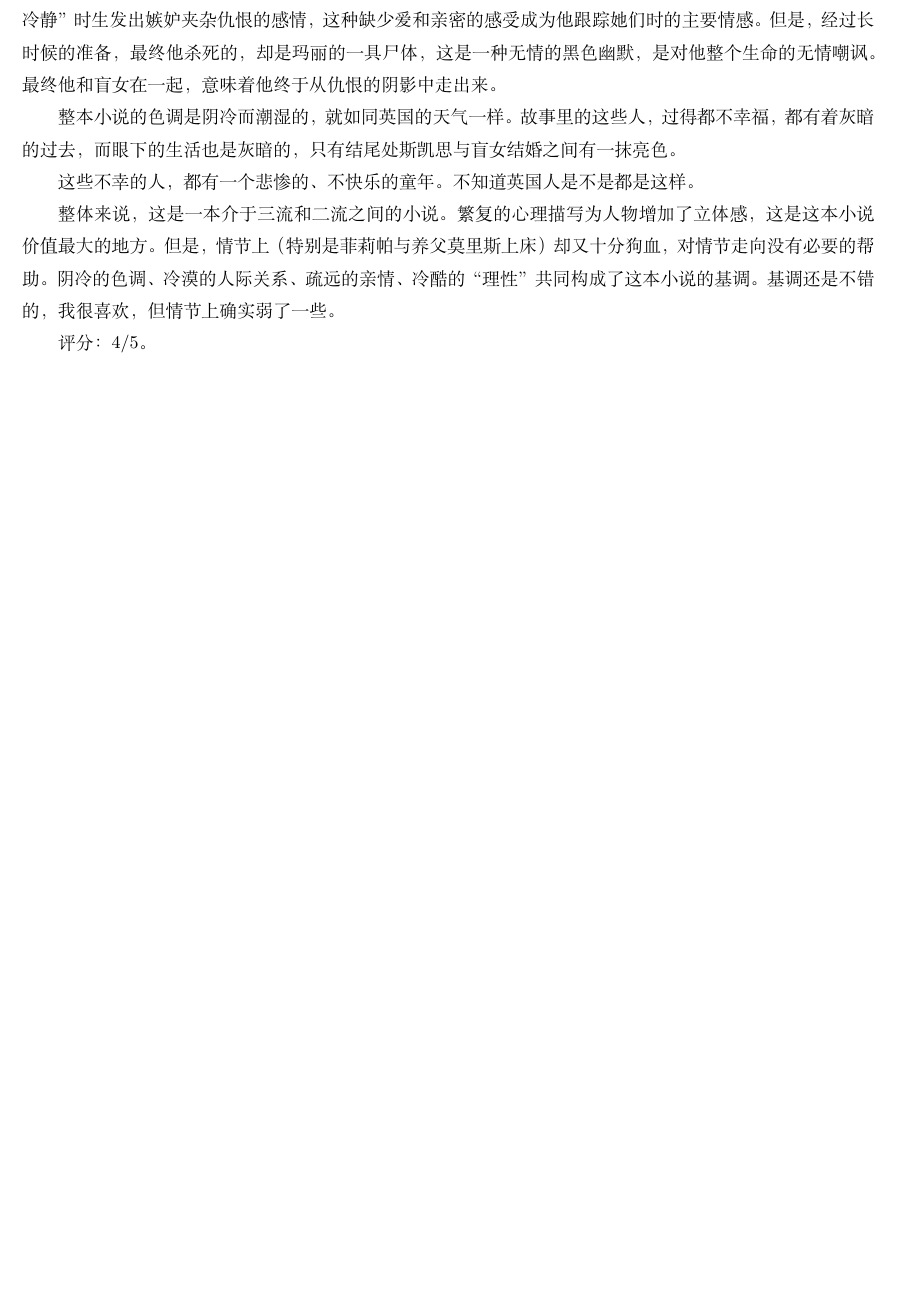
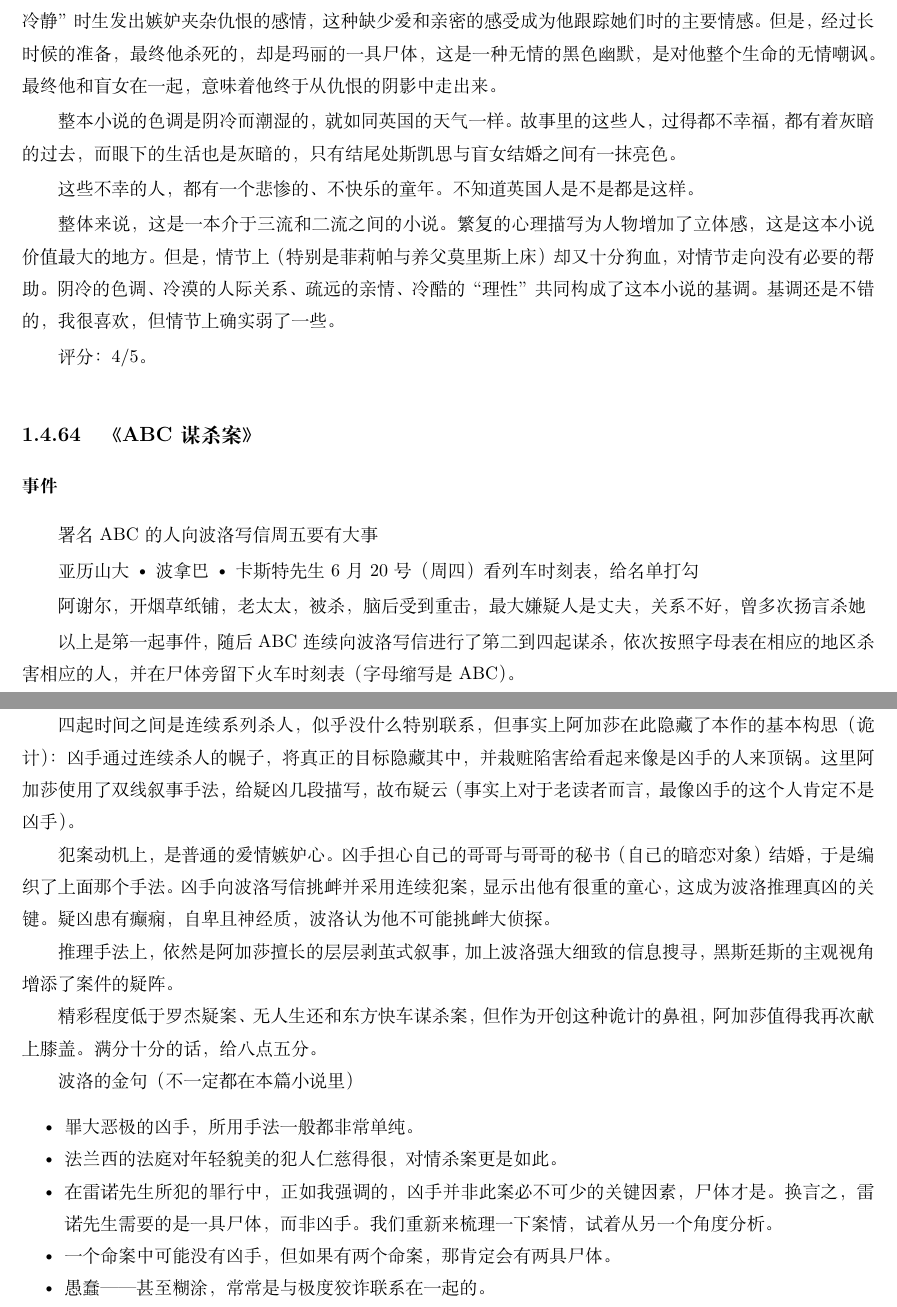
Before and after one commit to steven-ban/book_movie, a LaTeX thesis (main.tex, which reads abcmsa.tex): part of page 155 of 307 before the commit and two parts of pages 155 and 156 of 309 after it, the two joined at a grey line, cut so that both start at the same text, the shorter picture padded with empty space. Compiled offline with XeLaTeX.

Commit message:
添加ABC谋杀案

```diff
--- /dev/null
+++ b/abcmsa.tex
@@ -0,0 +1,29 @@
+\subsection{《ABC谋杀案》}
+
+\subsubsection{事件}
+署名ABC的人向波洛写信周五要有大事
+
+亚历山大•波拿巴•卡斯特先生6月20号（周四）看列车时刻表，给名单打勾
+
+阿谢尔，开烟草纸铺，老太太，被杀，脑后受到重击，最大嫌疑人是丈夫，关系不好，曾多次扬言杀她
+
+以上是第一起事件，随后ABC连续向波洛写信进行了第二到四起谋杀，依次按照字母表在相应的地区杀害相应的人，并在尸体旁留下火车时刻表（字母缩写是ABC）。
+
+\subsubsection{书评}
+
+四起时间之间是连续系列杀人，似乎没什么特别联系，但事实上阿加莎在此隐藏了本作的基本构思（诡计）：凶手通过连续杀人的幌子，将真正的目标隐藏其中，并栽赃陷害给看起来像是凶手的人来顶锅。这里阿加莎使用了双线叙事手法，给疑凶几段描写，故布疑云（事实上对于老读者而言，最像凶手的这个人肯定不是凶手）。
+
+犯案动机上，是普通的爱情嫉妒心。凶手担心自己的哥哥与哥哥的秘书（自己的暗恋对象）结婚，于是编织了上面那个手法。凶手向波洛写信挑衅并采用连续犯案，显示出他有很重的童心，这成为波洛推理真凶的关键。疑凶患有癫痫，自卑且神经质，波洛认为他不可能挑衅大侦探。
+
+推理手法上，依然是阿加莎擅长的层层剥茧式叙事，加上波洛强大细致的信息搜寻，黑斯廷斯的主观视角增添了案件的疑阵。
+
+精彩程度低于罗杰疑案、无人生还和东方快车谋杀案，但作为开创这种诡计的鼻祖，阿加莎值得我再次献上膝盖。满分十分的话，给八点五分。
+
+波洛的金句（不一定都在本篇小说里）
+\begin{itemize*}
+    \item 罪大恶极的凶手，所用手法一般都非常单纯。
+    \item 法兰西的法庭对年轻貌美的犯人仁慈得很，对情杀案更是如此。
+    \item 在雷诺先生所犯的罪行中，正如我强调的，凶手并非此案必不可少的关键因素，尸体才是。换言之，雷诺先生需要的是一具尸体，而非凶手。我们重新来梳理一下案情，试着从另一个角度分析。
+    \item 一个命案中可能没有凶手，但如果有两个命案，那肯定会有两具尸体。
+    \item 愚蠢——甚至糊涂，常常是与极度狡诈联系在一起的。
+\end{itemize*}
```
Also changed, not shown: mainmatter.tex (+1 -0 lines).
